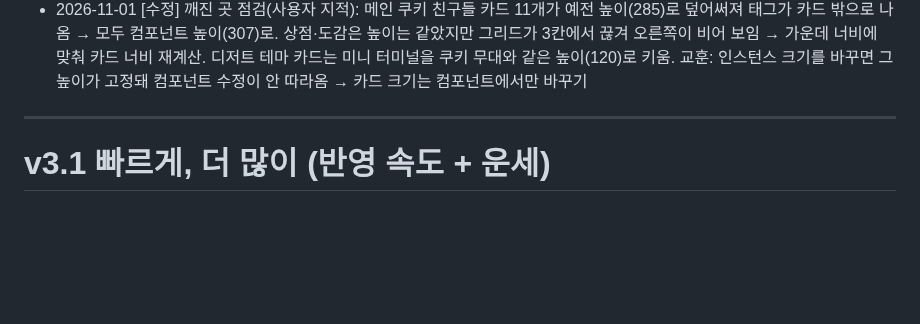
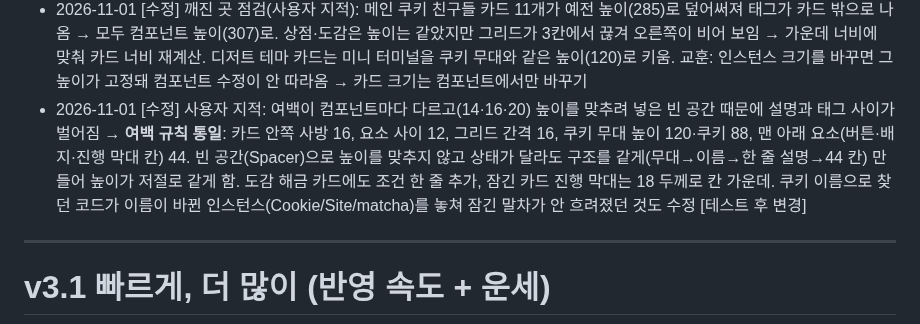
Before and after one commit to 2sseul/fortune-commit, a Markdown page: TODO_v2.md, the part around the change. Drawn GitHub-style; blank space fills up the shorter version.

Commit message:
docs: 카드 여백 규칙 통일 기록, figma-to-site 스킬에 여백 규칙 추가

```diff
--- a/TODO_v2.md
+++ b/TODO_v2.md
@@ -73,6 +73,7 @@
 - 2026-10-31 [수정] 사용자 의견 반영: ① 글이 단어 중간에서 줄바뀜("붙이세/요", "줘/요") → 모든 설명을 **문장 단위로 직접 줄바꿈**하고 긴 문장은 다듬음(메인 12곳, 상점·진열대). ② 옆 요소끼리 높이가 안 맞음 → 이야기·포장하기 섹션의 오른쪽을 왼쪽 높이에 맞춤. 처음엔 커밋 전/후 카드를 그냥 늘렸는데 위아래가 비어 별로라는 의견 → 카드는 원래 크기로 두고 사이에 'git push' 화살표, 아래에 git commit → push → 쿠키가 열리는 **터미널 기록 카드**를 넣어 채움 [테스트 후 변경]. ③ 연속 기록 카드에 **GitHub 잔디처럼 최근 4주 칸이 12일 채워진 모양**, 오늘의 퀘스트에 보상 칩·네 번째 퀘스트·'새 퀘스트까지 남은 시간' 추가, 운세 일기에 설명. ④ 쿠키 친구들 6칸 + '+44종 진열대에서 더 보기' 카드
 - 2026-10-31 [수정] 사용자 의견 반영 2차: ① 쿠키 친구들 카드가 좁아지며 설명이 '장/인'처럼 깨짐 → 설명을 한 줄 길이로 다듬음. ② 커밋 전→후 박스와 터미널 기록 카드가 어색함 → 이야기 섹션을 **캐릭터 3단계 카드**(오븐이 00:00 → 커밋이 git push → 열린 쿠키 + 운세 쪽지)로 다시 짬. ③ 포장하기 위젯은 배경을 늘리지 말고 **잠긴 위젯 + 열린 위젯** 두 개로 높이를 맞춤. ④ 오늘의 퀘스트가 아래가 비어 보임 → 행을 카드 높이에 고르게 배치. ⑤ 듀오링고처럼 **여러 캐릭터가 함께 나오는 첫 화면**: 새 캐릭터 오븐이·커밋이·우유를 그리고(design/illustrations/make_cast.py) 반죽이와 함께 배치, 주변에 쿠키들. 쿠키는 얼굴 없음 원칙 유지, 캐릭터는 눈 있음 [테스트 후 변경]
 - 2026-11-01 [수정] 깨진 곳 점검(사용자 지적): 메인 쿠키 친구들 카드 11개가 예전 높이(285)로 덮어써져 태그가 카드 밖으로 나옴 → 모두 컴포넌트 높이(307)로. 상점·도감은 높이는 같았지만 그리드가 3칸에서 끊겨 오른쪽이 비어 보임 → 가운데 너비에 맞춰 카드 너비 재계산. 디저트 테마 카드는 미니 터미널을 쿠키 무대와 같은 높이(120)로 키움. 교훈: 인스턴스 크기를 바꾸면 그 높이가 고정돼 컴포넌트 수정이 안 따라옴 → 카드 크기는 컴포넌트에서만 바꾸기
+- 2026-11-01 [수정] 사용자 지적: 여백이 컴포넌트마다 다르고(14·16·20) 높이를 맞추려 넣은 빈 공간 때문에 설명과 태그 사이가 벌어짐 → **여백 규칙 통일**: 카드 안쪽 사방 16, 요소 사이 12, 그리드 간격 16, 쿠키 무대 높이 120·쿠키 88, 맨 아래 요소(버튼·배지·진행 막대 칸) 44. 빈 공간(Spacer)으로 높이를 맞추지 않고 상태가 달라도 구조를 같게(무대→이름→한 줄 설명→44 칸) 만들어 높이가 저절로 같게 함. 도감 해금 카드에도 조건 한 줄 추가, 잠긴 카드 진행 막대는 18 두께로 칸 가운데. 쿠키 이름으로 찾던 코드가 이름이 바뀐 인스턴스(Cookie/Site/matcha)를 놓쳐 잠긴 말차가 안 흐려졌던 것도 수정 [테스트 후 변경]
 
 ---
 
```
Also changed, not shown: 1 other file.
